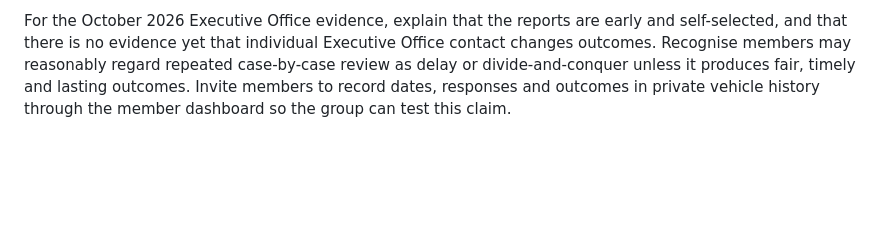
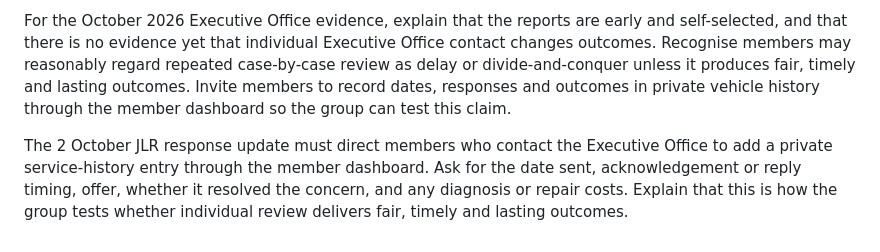
Before and after one commit to dgem/ipace-owners, a Markdown page: prompts/04-public-content-and-positioning.md, the part around the change. Rendered like a GitHub page; blank space fills up the shorter version.

Commit message:
docs(updates): record executive office outcomes

```diff
--- a/prompts/04-public-content-and-positioning.md
+++ b/prompts/04-public-content-and-positioning.md
@@ -442,3 +442,5 @@ Promote the group’s public Instagram profile, `https://www.instagram.com/ipace
 
 
 For the October 2026 Executive Office evidence, explain that the reports are early and self-selected, and that there is no evidence yet that individual Executive Office contact changes outcomes. Recognise members may reasonably regard repeated case-by-case review as delay or divide-and-conquer unless it produces fair, timely and lasting outcomes. Invite members to record dates, responses and outcomes in private vehicle history through the member dashboard so the group can test this claim.
+
+The 2 October JLR response update must direct members who contact the Executive Office to add a private service-history entry through the member dashboard. Ask for the date sent, acknowledgement or reply timing, offer, whether it resolved the concern, and any diagnosis or repair costs. Explain that this is how the group tests whether individual review delivers fair, timely and lasting outcomes.
```
Also changed, not shown: src/updates/jlr-response-2-october-2026.md (+6 -5 lines).
